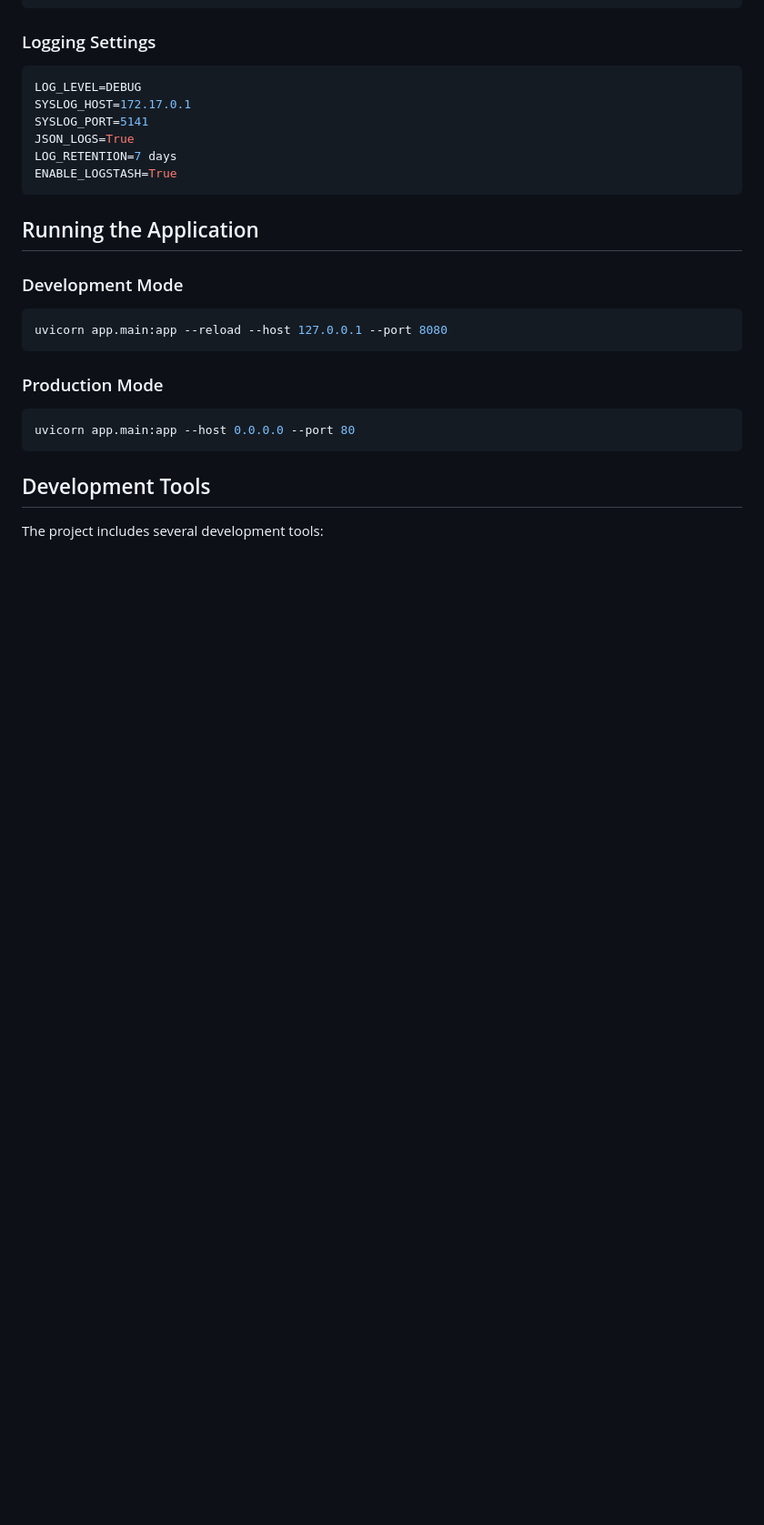
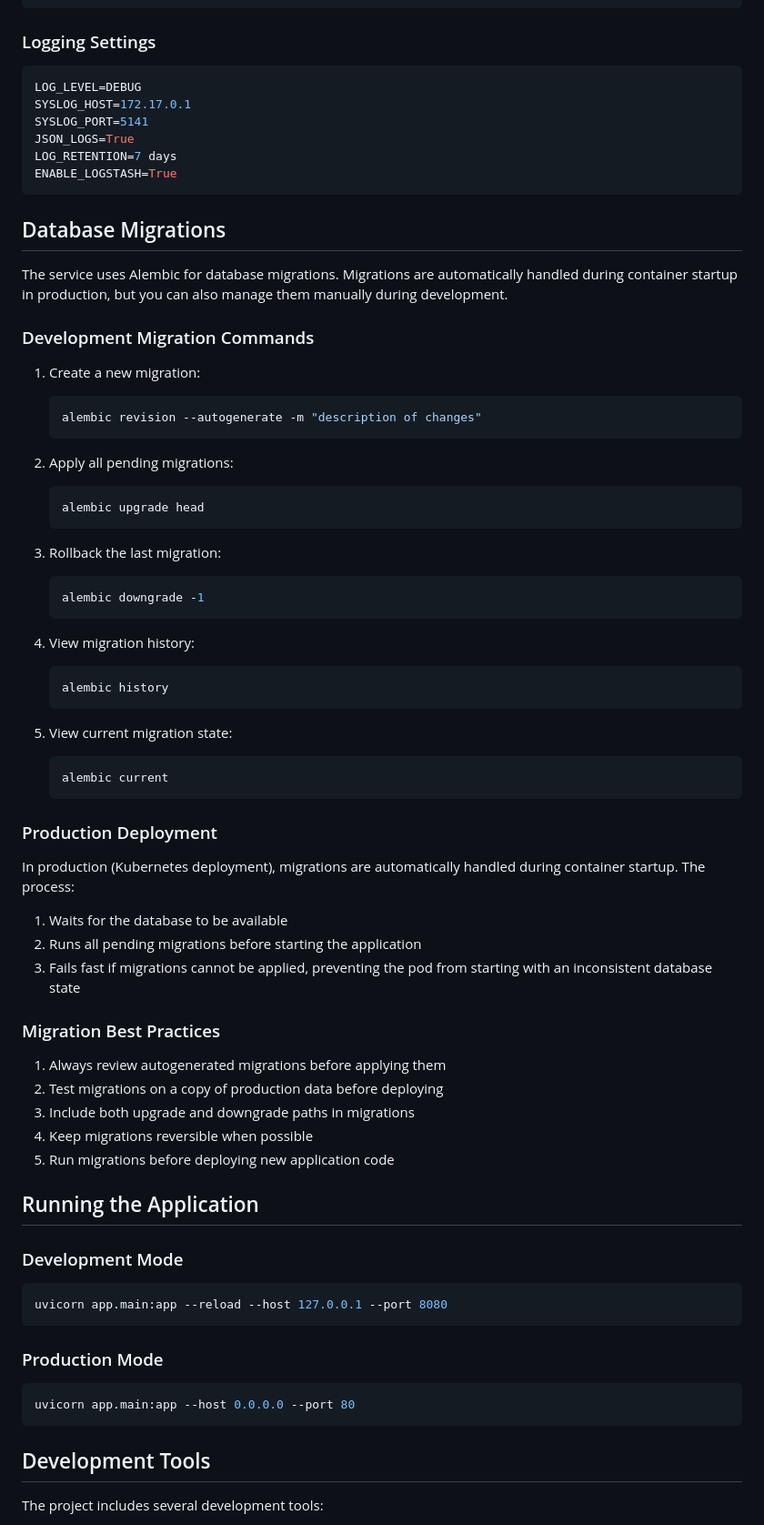
Before and after one commit to AIgen-Solutions-s-r-l/fastapi-auth-service, a Markdown page: README.md, the part around the change. Shown at 91% size. GitHub-like rendering; blank space fills up the shorter version.

Commit message:
📝 docs(README): add database migration instructions
- include alembic migration commands for development
- describe production migration handling in Kubernetes
- provide best practices for managing database migrations

````diff
--- a/README.md
+++ b/README.md
@@ -405,6 +405,53 @@ LOG_RETENTION=7 days
 ENABLE_LOGSTASH=True
 ```
 
+## Database Migrations
+
+The service uses Alembic for database migrations. Migrations are automatically handled during container startup in production, but you can also manage them manually during development.
+
+### Development Migration Commands
+
+1. Create a new migration:
+   ```sh
+   alembic revision --autogenerate -m "description of changes"
+   ```
+
+2. Apply all pending migrations:
+   ```sh
+   alembic upgrade head
+   ```
+
+3. Rollback the last migration:
+   ```sh
+   alembic downgrade -1
+   ```
+
+4. View migration history:
+   ```sh
+   alembic history
+   ```
+
+5. View current migration state:
+   ```sh
+   alembic current
+   ```
+
+### Production Deployment
+
+In production (Kubernetes deployment), migrations are automatically handled during container startup. The process:
+
+1. Waits for the database to be available
+2. Runs all pending migrations before starting the application
+3. Fails fast if migrations cannot be applied, preventing the pod from starting with an inconsistent database state
+
+### Migration Best Practices
+
+1. Always review autogenerated migrations before applying them
+2. Test migrations on a copy of production data before deploying
+3. Include both upgrade and downgrade paths in migrations
+4. Keep migrations reversible when possible
+5. Run migrations before deploying new application code
+
 ## Running the Application
 
 ### Development Mode
````
